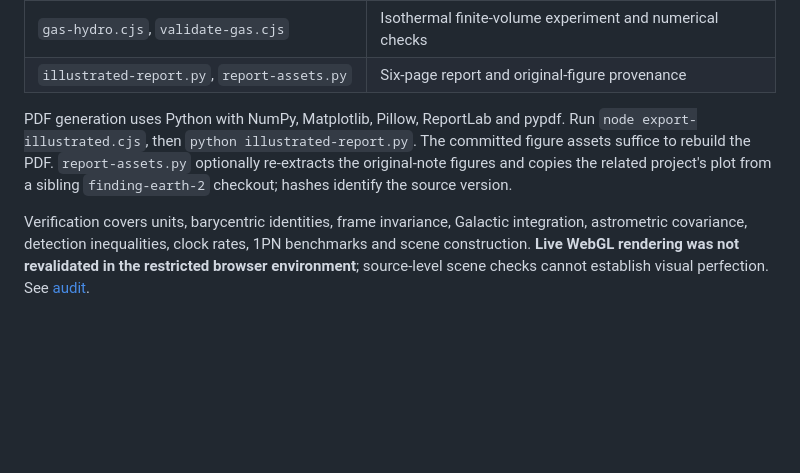
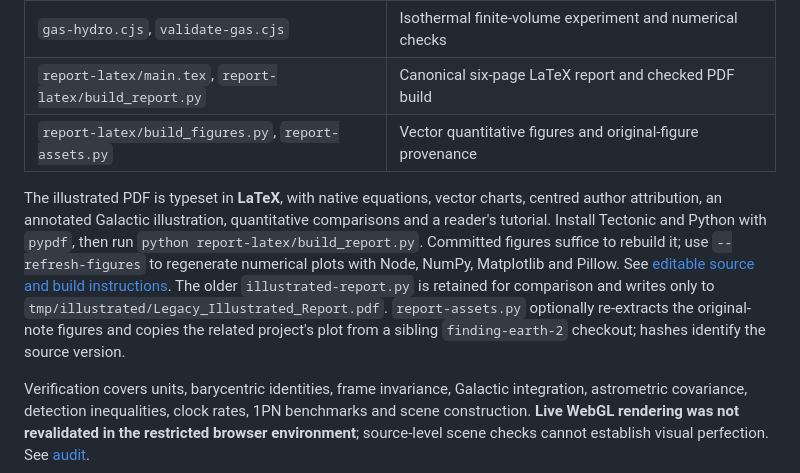
Before and after one commit to Biswajit1999/moving-observer, a Markdown page: README.md, the part around the change. GitHub-like rendering; blank space fills up the shorter version.

Commit message:
Typeset illustrated research report in LaTeX with vector figures

```diff
--- a/README.md
+++ b/README.md
@@ -209,9 +209,10 @@ The build embeds scripts, equations and report illustrations in the offline HTML
 | `research.cjs`, `future-sightlines.cjs` | Frozen catalogue experiment and nominal 100–10,000-year comparisons |
 | `milky-way-model.cjs`, `import-milky-way.py` | Synthetic light, published arm segments and frozen VLBI import |
 | `gas-hydro.cjs`, `validate-gas.cjs` | Isothermal finite-volume experiment and numerical checks |
-| `illustrated-report.py`, `report-assets.py` | Six-page report and original-figure provenance |
+| `report-latex/main.tex`, `report-latex/build_report.py` | Canonical six-page LaTeX report and checked PDF build |
+| `report-latex/build_figures.py`, `report-assets.py` | Vector quantitative figures and original-figure provenance |
 
-PDF generation uses Python with NumPy, Matplotlib, Pillow, ReportLab and pypdf. Run `node export-illustrated.cjs`, then `python illustrated-report.py`. The committed figure assets suffice to rebuild the PDF. `report-assets.py` optionally re-extracts the original-note figures and copies the related project's plot from a sibling `finding-earth-2` checkout; hashes identify the source version.
+The illustrated PDF is typeset in **LaTeX**, with native equations, vector charts, centred author attribution, an annotated Galactic illustration, quantitative comparisons and a reader's tutorial. Install Tectonic and Python with `pypdf`, then run `python report-latex/build_report.py`. Committed figures suffice to rebuild it; use `--refresh-figures` to regenerate numerical plots with Node, NumPy, Matplotlib and Pillow. See [editable source and build instructions](report-latex/README.md). The older `illustrated-report.py` is retained for comparison and writes only to `tmp/illustrated/Legacy_Illustrated_Report.pdf`. `report-assets.py` optionally re-extracts the original-note figures and copies the related project's plot from a sibling `finding-earth-2` checkout; hashes identify the source version.
 
 Verification covers units, barycentric identities, frame invariance, Galactic integration, astrometric covariance, detection inequalities, clock rates, 1PN benchmarks and scene construction. **Live WebGL rendering was not revalidated in the restricted browser environment**; source-level scene checks cannot establish visual perfection. See [audit](AUDIT.md).
 
```
Also changed, not shown: AUDIT.md (+6 -0 lines), report-latex/README.md (added, +40 -0 lines), report-latex/images/finding-earth-2.png (added), 16 other files.
